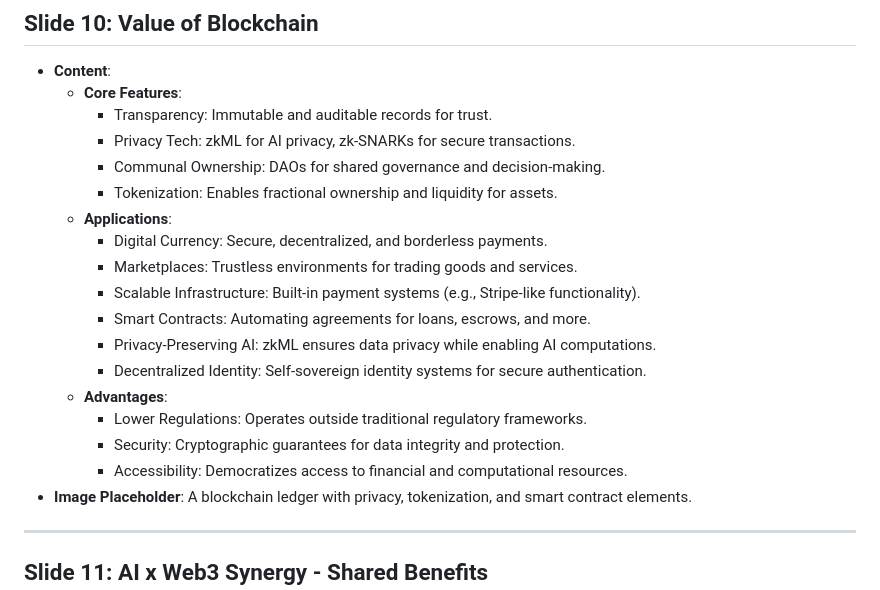
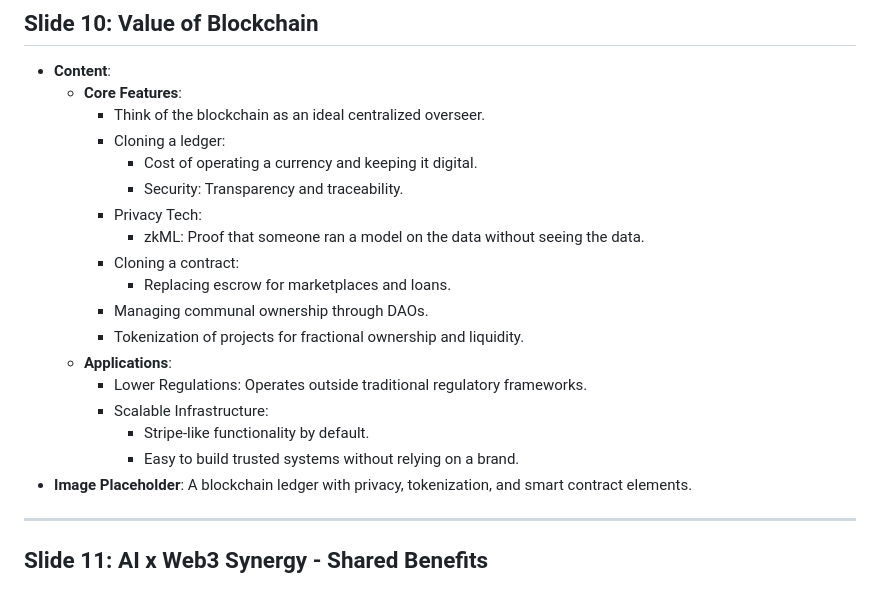
Before and after one commit to kirilligum/ai-web3-lecture-mit-2024, a Markdown page: slides.md, the part around the change. Rendered like a GitHub page.

Commit message:
refactor: Update slide content for clarity and detail on blockchain value

```diff
--- a/slides.md
+++ b/slides.md
@@ -91,21 +91,21 @@
 ## Slide 10: Value of Blockchain
 - **Content**:
   - **Core Features**:
-    - Transparency: Immutable and auditable records for trust.
-    - Privacy Tech: zkML for AI privacy, zk-SNARKs for secure transactions.
-    - Communal Ownership: DAOs for shared governance and decision-making.
-    - Tokenization: Enables fractional ownership and liquidity for assets.
+    - Think of the blockchain as an ideal centralized overseer.
+    - Cloning a ledger:
+      - Cost of operating a currency and keeping it digital.
+      - Security: Transparency and traceability.
+    - Privacy Tech:
+      - zkML: Proof that someone ran a model on the data without seeing the data.
+    - Cloning a contract:
+      - Replacing escrow for marketplaces and loans.
+    - Managing communal ownership through DAOs.
+    - Tokenization of projects for fractional ownership and liquidity.
   - **Applications**:
-    - Digital Currency: Secure, decentralized, and borderless payments.
-    - Marketplaces: Trustless environments for trading goods and services.
-    - Scalable Infrastructure: Built-in payment systems (e.g., Stripe-like functionality).
-    - Smart Contracts: Automating agreements for loans, escrows, and more.
-    - Privacy-Preserving AI: zkML ensures data privacy while enabling AI computations.
-    - Decentralized Identity: Self-sovereign identity systems for secure authentication.
-  - **Advantages**:
     - Lower Regulations: Operates outside traditional regulatory frameworks.
-    - Security: Cryptographic guarantees for data integrity and protection.
-    - Accessibility: Democratizes access to financial and computational resources.
+    - Scalable Infrastructure:
+      - Stripe-like functionality by default.
+      - Easy to build trusted systems without relying on a brand.
 - **Image Placeholder**: A blockchain ledger with privacy, tokenization, and smart contract elements.
 
 ---
```
